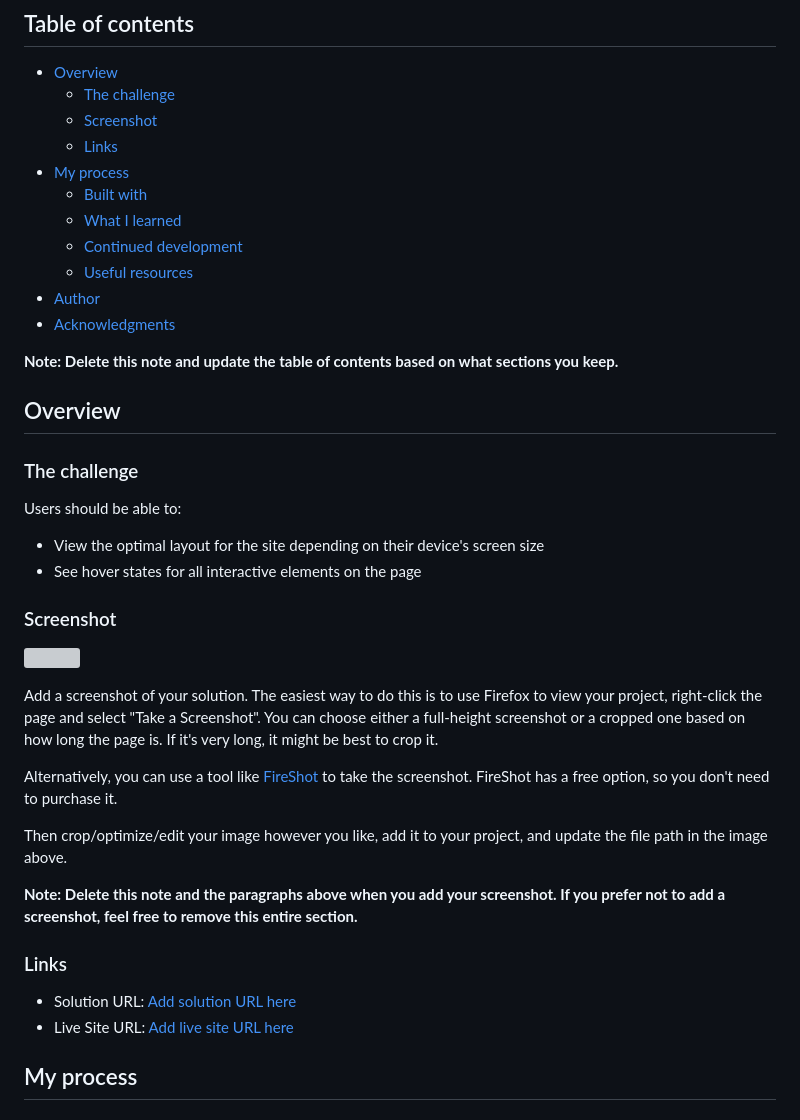
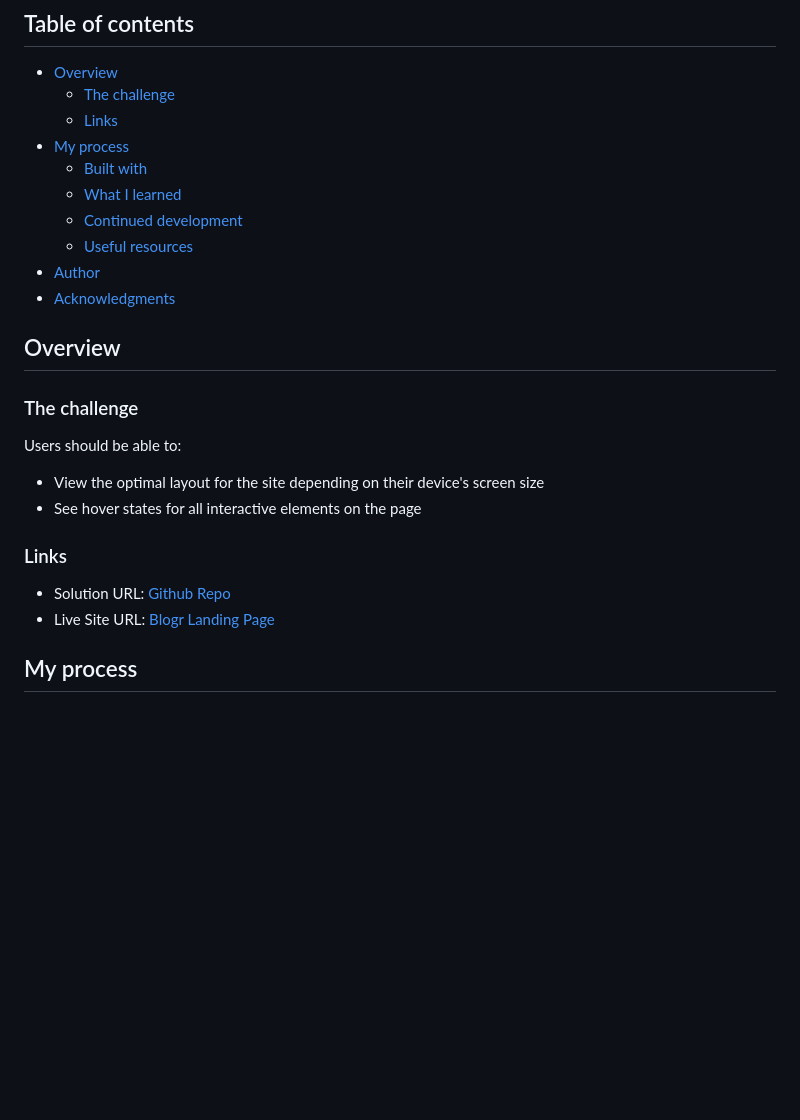
Before and after one commit to kebin20/blogr-landing-page, a Markdown page: README-template.md, the part around the change. Drawn GitHub-style; blank space fills up the shorter version; grey boxes are pictures that could not be loaded.

Commit message:
1 file modified

```diff
--- a/README-template.md
+++ b/README-template.md
@@ -6,7 +6,6 @@ This is a solution to the [Blogr landing page challenge on Frontend Mentor](http
 
 - [Overview](#overview)
   - [The challenge](#the-challenge)
-  - [Screenshot](#screenshot)
   - [Links](#links)
 - [My process](#my-process)
   - [Built with](#built-with)
@@ -15,8 +14,6 @@ This is a solution to the [Blogr landing page challenge on Frontend Mentor](http
   - [Useful resources](#useful-resources)
 - [Author](#author)
 - [Acknowledgments](#acknowledgments)
-
-**Note: Delete this note and update the table of contents based on what sections you keep.**
 
 ## Overview
 
@@ -27,22 +24,10 @@ Users should be able to:
 - View the optimal layout for the site depending on their device's screen size
 - See hover states for all interactive elements on the page
 
-### Screenshot
-
-![](./screenshot.jpg)
-
-Add a screenshot of your solution. The easiest way to do this is to use Firefox to view your project, right-click the page and select "Take a Screenshot". You can choose either a full-height screenshot or a cropped one based on how long the page is. If it's very long, it might be best to crop it.
-
-Alternatively, you can use a tool like [FireShot](https://getfireshot.com/) to take the screenshot. FireShot has a free option, so you don't need to purchase it.
-
-Then crop/optimize/edit your image however you like, add it to your project, and update the file path in the image above.
-
-**Note: Delete this note and the paragraphs above when you add your screenshot. If you prefer not to add a screenshot, feel free to remove this entire section.**
-
 ### Links
 
-- Solution URL: [Add solution URL here](https://your-solution-url.com)
-- Live Site URL: [Add live site URL here](https://your-live-site-url.com)
+- Solution URL: [Github Repo](https://your-solution-url.com)
+- Live Site URL: [Blogr Landing Page](https://your-live-site-url.com)
 
 ## My process
 
```
